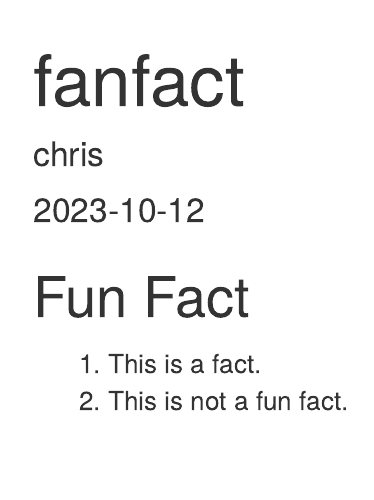
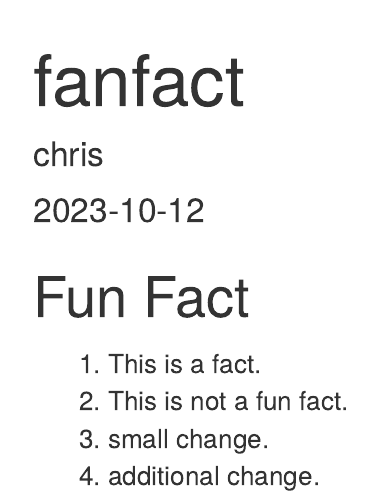
Before and after one commit to PSTAT197-F23/group-sandbox-team3-section2, an R Markdown document (class-activity/l3 Chris.Rmd): the page in a window 1100 px wide, from its top. Rendered offline with R 4.5, knitr and Pandoc, with nearby package versions.

Commit message:
add 3 and 4.

```diff
--- a/class-activity/l3 Chris.Rmd
+++ b/class-activity/l3 Chris.Rmd
@@ -12,3 +12,5 @@ knitr::opts_chunk$set(echo = TRUE)
 ## Fun Fact
 1. This is a fact.
 2. This is not a fun fact.
+3. small change.
+4. additional change.
```
